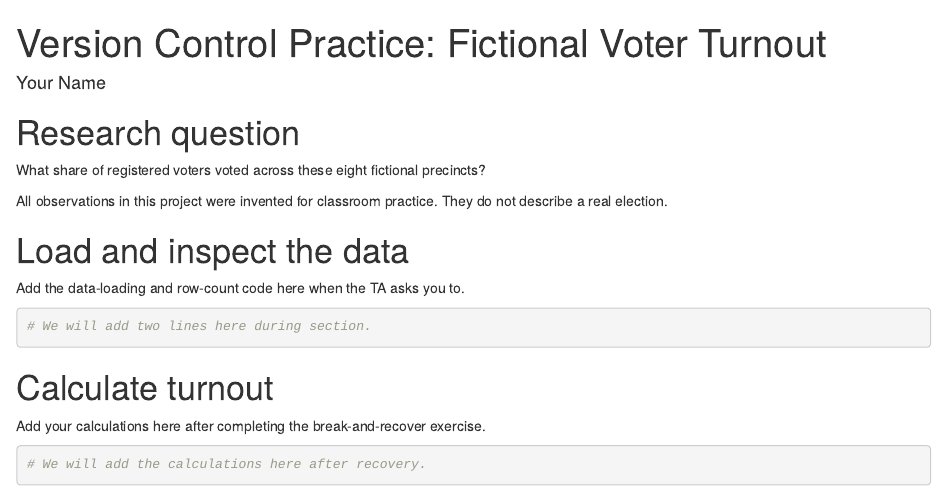
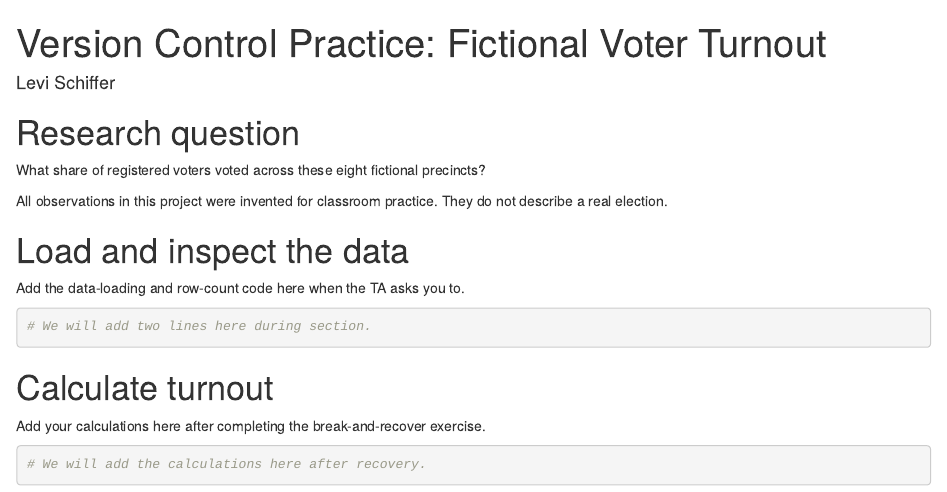
Before and after one commit to levischi-sys/section7-practice-levischi-sys, an R Markdown document (analysis.Rmd): the page in a window 1100 px wide, from its top. Rendered offline with R 4.5, knitr and Pandoc, with nearby package versions.

Commit message:
Fill in README and author

```diff
--- a/analysis.Rmd
+++ b/analysis.Rmd
@@ -1,6 +1,6 @@
 ---
 title: "Version Control Practice: Fictional Voter Turnout"
-author: "Your Name"
+author: "Levi Schiffer"
 output: html_document
 ---
 
```
Also changed, not shown: analysis.html (added), 1 other file.
